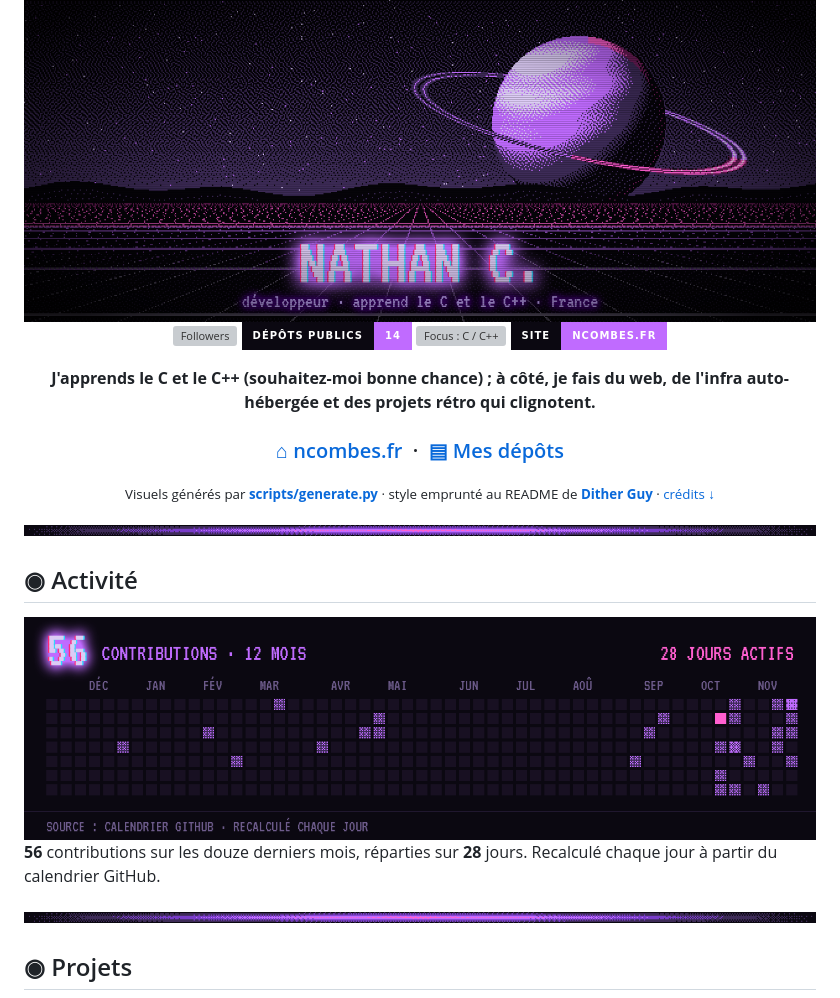
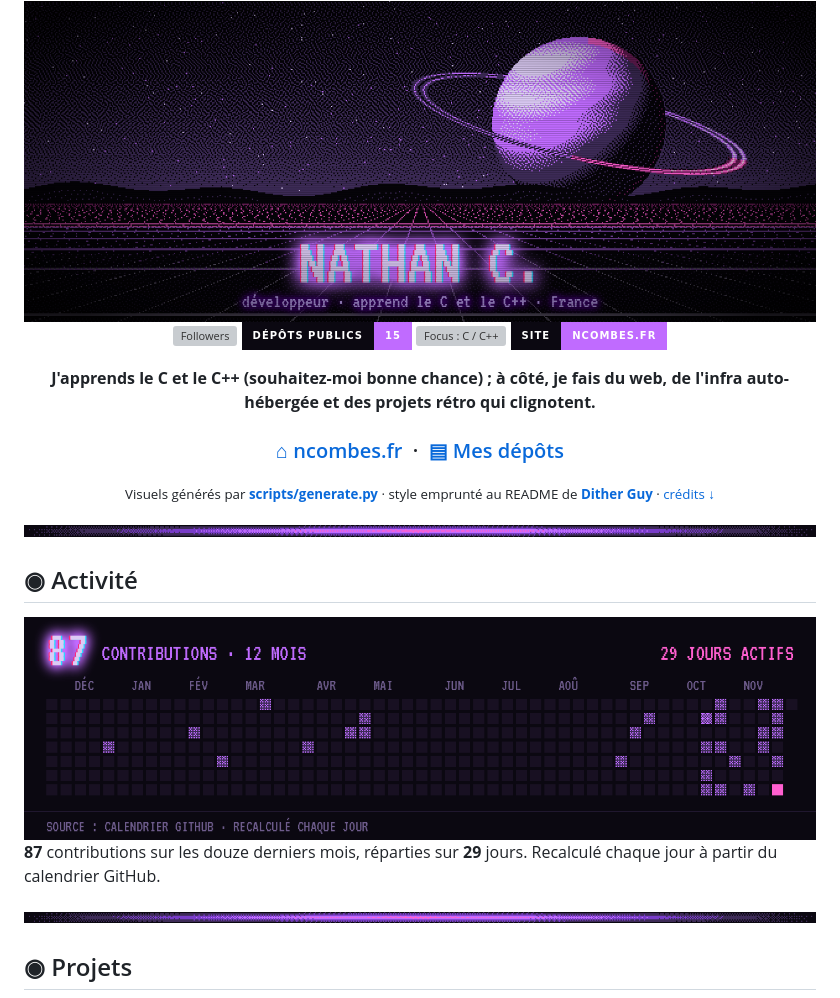
Before and after one commit to natachaaaaa/natachaaaaa, a Markdown page: README.md, the part around one of its changes. Rendered like a GitHub page; pictures changed too: docs/activity.png; badges without logos; grey boxes are pictures that could not be loaded.

Commit message:
Profil : mise à jour des données

```diff
--- a/README.md
+++ b/README.md
@@ -5,7 +5,7 @@
 <br>
 
 <a href="https://github.com/natachaaaaa?tab=followers"><img src="https://img.shields.io/github/followers/natachaaaaa?style=for-the-badge&labelColor=0b0811&color=c06bff&label=followers" alt="Followers"></a>
-<a href="https://github.com/natachaaaaa?tab=repositories"><img src="https://img.shields.io/badge/dépôts_publics-14-c06bff?style=for-the-badge&labelColor=0b0811" alt="14 dépôts publics"></a>
+<a href="https://github.com/natachaaaaa?tab=repositories"><img src="https://img.shields.io/badge/dépôts_publics-15-c06bff?style=for-the-badge&labelColor=0b0811" alt="15 dépôts publics"></a>
 <img src="https://img.shields.io/badge/focus-C%20/%20C%2B%2B-ff5fcf?style=for-the-badge&labelColor=0b0811" alt="Focus : C / C++">
 <a href="https://ncombes.fr"><img src="https://img.shields.io/badge/site-ncombes.fr-c06bff?style=for-the-badge&labelColor=0b0811" alt="Site"></a>
 
@@ -25,5 +25,5 @@
 
-**56** contributions sur les douze derniers mois, réparties sur **28** jours. Recalculé chaque jour à partir du calendrier GitHub.
+**87** contributions sur les douze derniers mois, réparties sur **29** jours. Recalculé chaque jour à partir du calendrier GitHub.
 
 <img src="docs/divider.png" width="100%" alt="">
 
```
Also changed, not shown: other parts of README.md (+1 -1 lines).
